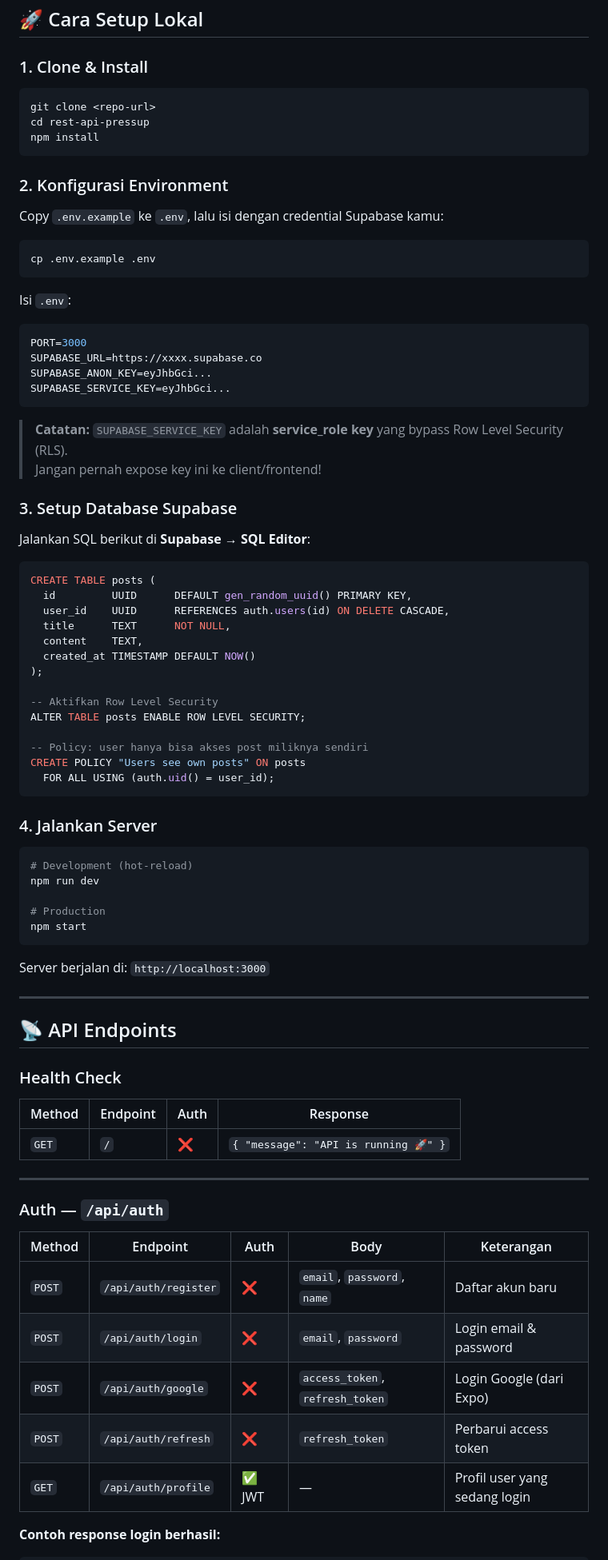
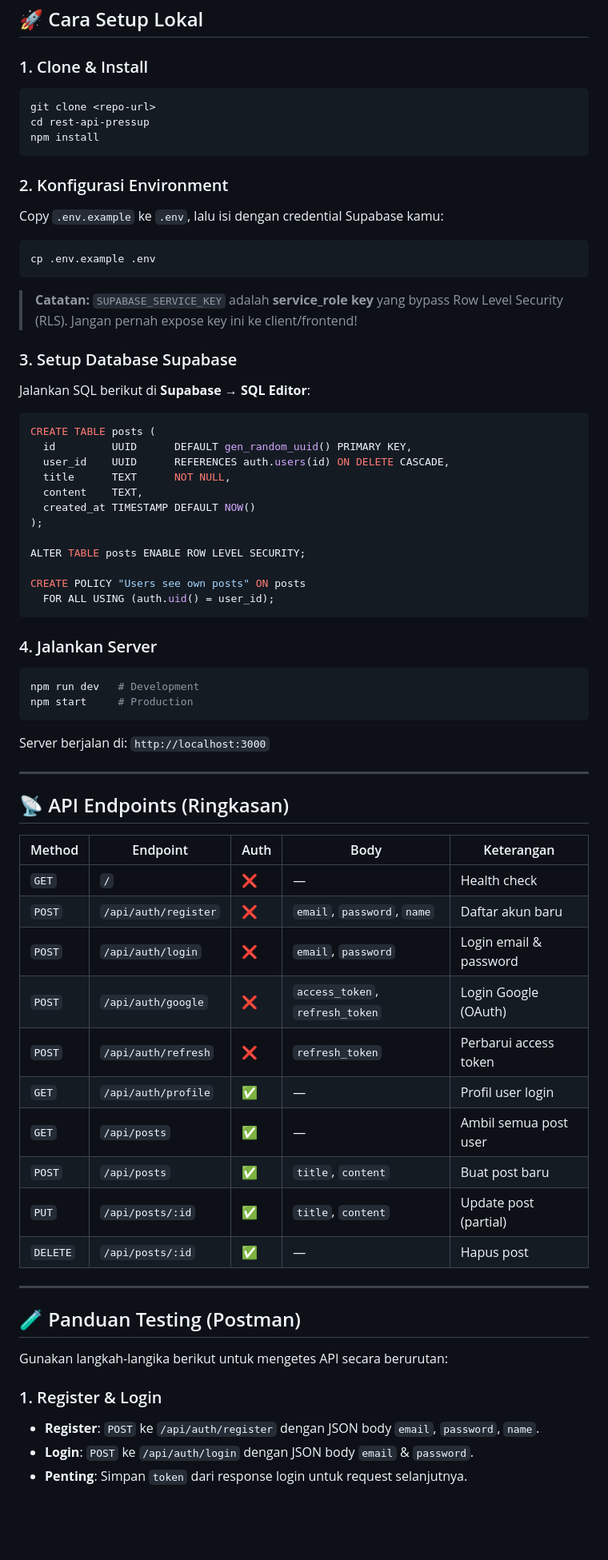
Before and after one commit to nirwana-tim/rest-api-pressup, a Markdown page: README.md, the part around one of its changes. Shown at 80% size. Rendered like a GitHub page; blank space fills up the shorter version.

````diff
--- a/README.md
+++ b/README.md
@@ -12,7 +12,6 @@ REST API untuk aplikasi **Press Up**, dibangun dengan:
 ## 🚀 Cara Setup Lokal
 
 ### 1. Clone & Install
-
 ```bash
 git clone <repo-url>
 cd rest-api-pressup
@@ -20,29 +19,14 @@ npm install
 ```
 
 ### 2. Konfigurasi Environment
-
 Copy `.env.example` ke `.env`, lalu isi dengan credential Supabase kamu:
-
 ```bash
 cp .env.example .env
 ```
-
-Isi `.env`:
-
-```env
-PORT=3000
-SUPABASE_URL=https://xxxx.supabase.co
-SUPABASE_ANON_KEY=eyJhbGci...
-SUPABASE_SERVICE_KEY=eyJhbGci...
-```
-
-> **Catatan:** `SUPABASE_SERVICE_KEY` adalah **service_role key** yang bypass Row Level Security (RLS).
-> Jangan pernah expose key ini ke client/frontend!
+> **Catatan:** `SUPABASE_SERVICE_KEY` adalah **service_role key** yang bypass Row Level Security (RLS). Jangan pernah expose key ini ke client/frontend!
 
 ### 3. Setup Database Supabase
-
 Jalankan SQL berikut di **Supabase → SQL Editor**:
-
 ```sql
 CREATE TABLE posts (
   id         UUID      DEFAULT gen_random_uuid() PRIMARY KEY,
@@ -52,47 +36,44 @@ CREATE TABLE posts (
   created_at TIMESTAMP DEFAULT NOW()
 );
 
--- Aktifkan Row Level Security
 ALTER TABLE posts ENABLE ROW LEVEL SECURITY;
 
--- Policy: user hanya bisa akses post miliknya sendiri
 CREATE POLICY "Users see own posts" ON posts
   FOR ALL USING (auth.uid() = user_id);
 ```
 
 ### 4. Jalankan Server
-
 ```bash
-# Development (hot-reload)
-npm run dev
-
-# Production
-npm start
+npm run dev   # Development
+npm start     # Production
 ```
-
 Server berjalan di: `http://localhost:3000`
 
 ---
 
-## 📡 API Endpoints
+## 📡 API Endpoints (Ringkasan)
 
-### Health Check
-
-| Method | Endpoint | Auth | Response |
-|--------|----------|------|----------|
-| `GET` | `/` | ❌ | `{ "message": "API is running 🚀" }` |
+| Method | Endpoint | Auth | Body | Keterangan |
+|--------|----------|------|------|------------|
+| `GET` | `/` | ❌ | — | Health check |
+| `POST` | `/api/auth/register` | ❌ | `email`, `password`, `name` | Daftar akun baru |
+| `POST` | `/api/auth/login` | ❌ | `email`, `password` | Login email & password |
+| `POST` | `/api/auth/google` | ❌ | `access_token`, `refresh_token` | Login Google (OAuth) |
+| `POST` | `/api/auth/refresh` | ❌ | `refresh_token` | Perbarui access token |
+| `GET` | `/api/auth/profile` | ✅ | — | Profil user login |
+| `GET` | `/api/posts` | ✅ | — | Ambil semua post user |
+| `POST` | `/api/posts` | ✅ | `title`, `content` | Buat post baru |
+| `PUT` | `/api/posts/:id` | ✅ | `title`, `content` | Update post (partial) |
+| `DELETE`| `/api/posts/:id` | ✅ | — | Hapus post |
 
 ---
 
-### Auth — `/api/auth`
+## 🧪 Panduan Testing (Postman)
 
-| Method | Endpoint | Auth | Body | Keterangan |
-|--------|----------|------|------|------------|
-| `POST` | `/api/auth/register` | ❌ | `email`, `password`, `name` | Daftar akun baru |
-| `POST` | `/api/auth/login` | ❌ | `email`, `password` | Login email & password |
-| `POST` | `/api/auth/google` | ❌ | `access_token`, `refresh_token` | Login Google (dari Expo) |
-| `POST` | `/api/auth/refresh` | ❌ | `refresh_token` | Perbarui access token |
-| `GET` | `/api/auth/profile` | ✅ JWT | — | Profil user yang sedang login |
+Gunakan langkah-langika berikut untuk mengetes API secara berurutan:
 
-**Contoh response login berhasil:**
+### 1. Register & Login
+- **Register**: `POST` ke `/api/auth/register` dengan JSON body `email`, `password`, `name`.
+- **Login**: `POST` ke `/api/auth/login` dengan JSON body `email` & `password`.
+- **Penting**: Simpan `token` dari response login untuk request selanjutnya.
 
````
Also changed, not shown: other parts of README.md (+39 -61 lines).
